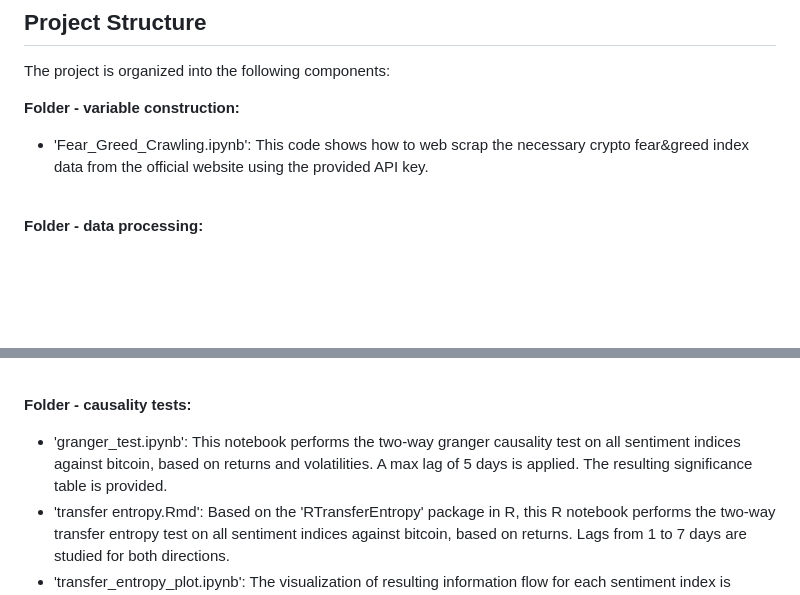
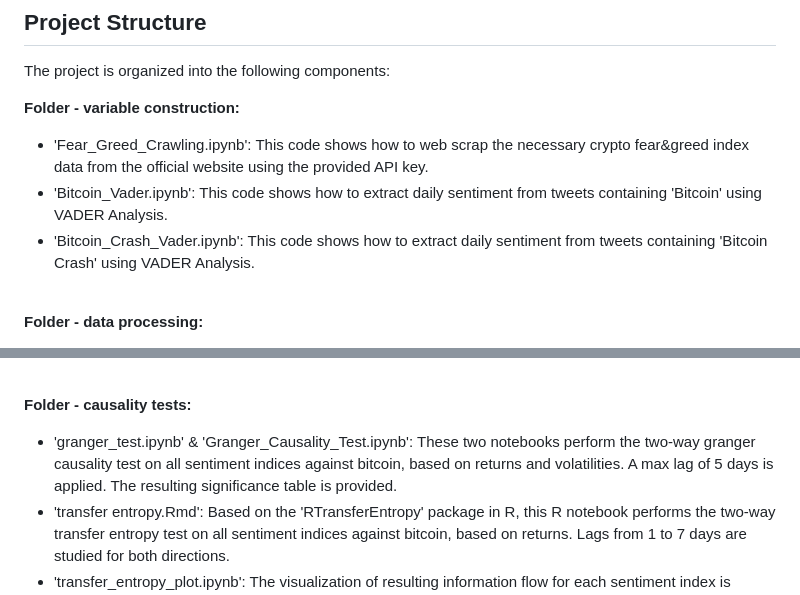
Before and after one commit to VickyYu7/SP_Cryptocurrencies_Columbia, a Markdown page: README.md, 2 parts joined by grey strips. Rendered like a GitHub page; blank space fills up the shorter version.

```diff
--- a/README.md
+++ b/README.md
@@ -7,6 +7,8 @@ The project is organized into the following components:
 
 <strong> Folder - variable construction: </strong> <br>
 - 'Fear_Greed_Crawling.ipynb': This code shows how to web scrap the necessary crypto fear&greed index data from the official website using the provided API key.<br>
+- 'Bitcoin_Vader.ipynb': This code shows how to extract daily sentiment from tweets containing 'Bitcoin' using VADER Analysis.<br>
+- 'Bitcoin_Crash_Vader.ipynb': This code shows how to extract daily sentiment from tweets containing 'Bitcoin Crash' using VADER Analysis.<br>
 <br>
 
 <strong> Folder - data processing: </strong> <br>
@@ -25,7 +27,7 @@ The project is organized into the following components:
 <br>
 
 <strong> Folder - causality tests:</strong> <br>
-- 'granger_test.ipynb': This notebook performs the two-way granger causality test on all sentiment indices against bitcoin, based on returns and volatilities. A max lag of 5 days is applied. The resulting significance table is provided. <br>
+- 'granger_test.ipynb' & 'Granger_Causality_Test.ipynb': These two notebooks perform the two-way granger causality test on all sentiment indices against bitcoin, based on returns and volatilities. A max lag of 5 days is applied. The resulting significance table is provided. <br>
 - 'transfer entropy.Rmd': Based on the 'RTransferEntropy' package in R, this R notebook performs the two-way transfer entropy test on all sentiment indices against bitcoin, based on returns. Lags from 1 to 7 days are studied for both directions.
 - 'transfer_entropy_plot.ipynb': The visualization of resulting information flow for each sentiment index is provided. <br>
 <br>
```
